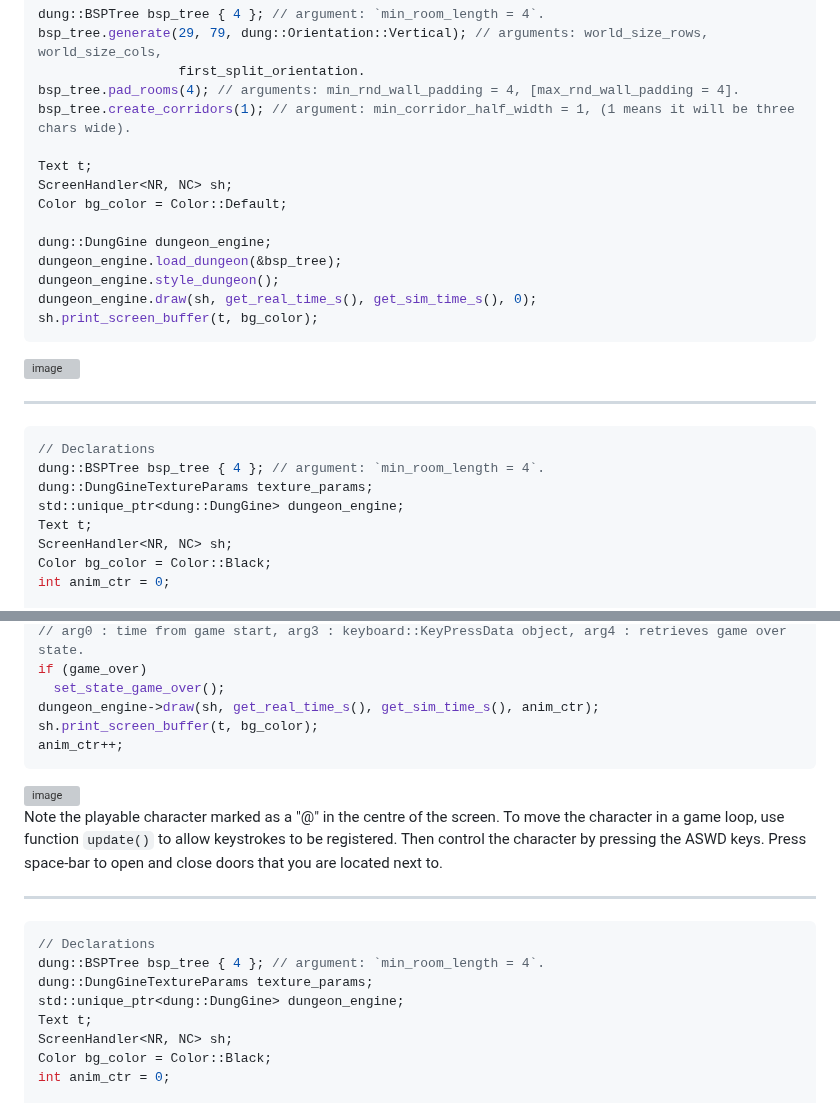
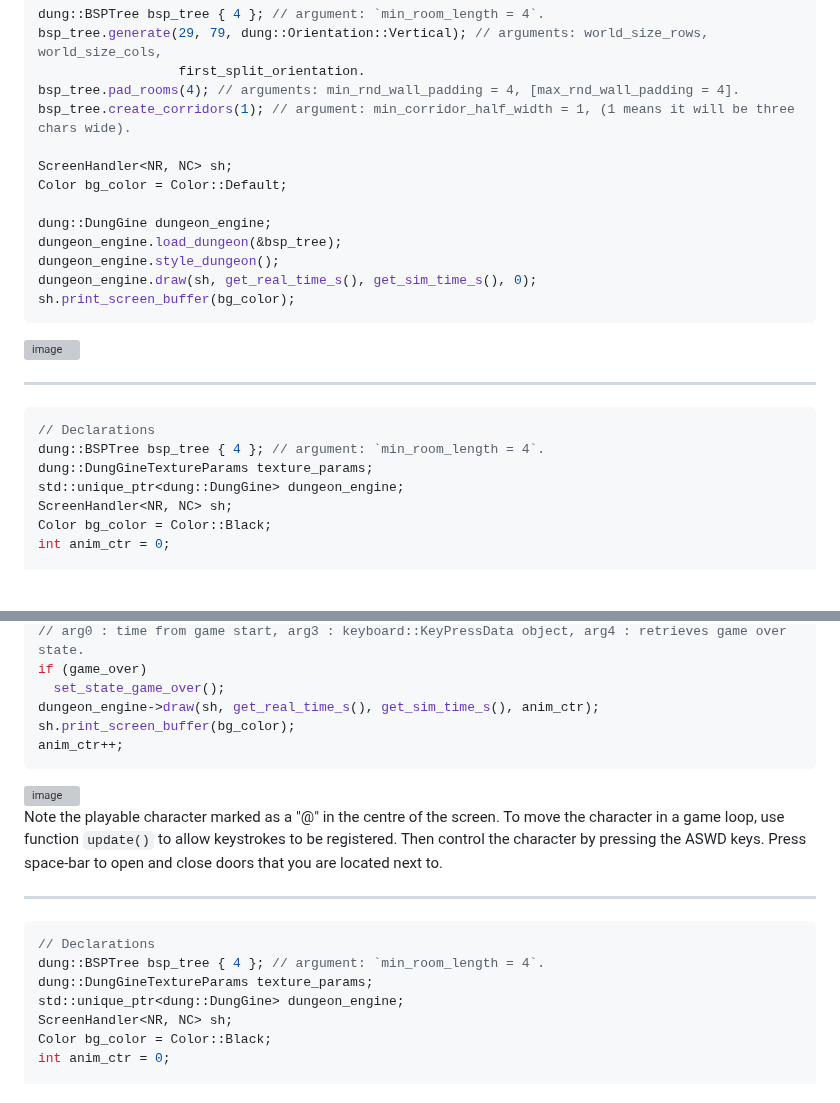
Before and after one commit to razterizer/DungGine, a Markdown page: README.md, 2 parts joined by grey strips. GitHub-like rendering; blank space fills up the shorter version; grey boxes are pictures that could not be loaded.

Commit message:
README.md: * Updating the examples.

````diff
--- a/README.md
+++ b/README.md
@@ -111,7 +111,6 @@ bsp_tree.generate(29, 79, dung::Orientation::Vertical); // arguments: world_size
 bsp_tree.pad_rooms(4); // arguments: min_rnd_wall_padding = 4, [max_rnd_wall_padding = 4].
 bsp_tree.create_corridors(1); // argument: min_corridor_half_width = 1, (1 means it will be three chars wide).
 
-Text t;
 ScreenHandler<NR, NC> sh;
 Color bg_color = Color::Default;
 
@@ -119,7 +118,7 @@ dung::DungGine dungeon_engine;
 dungeon_engine.load_dungeon(&bsp_tree);
 dungeon_engine.style_dungeon();
 dungeon_engine.draw(sh, get_real_time_s(), get_sim_time_s(), 0);
-sh.print_screen_buffer(t, bg_color);
+sh.print_screen_buffer(bg_color);
 ```
 
 <img width="560" alt="image" src="https://github.com/razterizer/DungGine/assets/32767250/7417d29d-1d2a-47b6-b926-31a9ae0177b2">
@@ -131,7 +130,6 @@ sh.print_screen_buffer(t, bg_color);
 dung::BSPTree bsp_tree { 4 }; // argument: `min_room_length = 4`.
 dung::DungGineTextureParams texture_params;
 std::unique_ptr<dung::DungGine> dungeon_engine;
-Text t;
 ScreenHandler<NR, NC> sh;
 Color bg_color = Color::Black;
 int anim_ctr = 0;
@@ -162,7 +160,7 @@ dungeon_engine->update(get_real_time_s(), get_sim_time_s(), get_sim_time_dt(), k
 if (game_over)
   set_state_game_over();
 dungeon_engine->draw(sh, get_real_time_s(), get_sim_time_s(), anim_ctr);
-sh.print_screen_buffer(t, bg_color);
+sh.print_screen_buffer(bg_color);
 anim_ctr++;
 ```
 
@@ -178,7 +176,6 @@ To move the character in a game loop, use function `update()` to allow keystroke
 dung::BSPTree bsp_tree { 4 }; // argument: `min_room_length = 4`.
 dung::DungGineTextureParams texture_params;
 std::unique_ptr<dung::DungGine> dungeon_engine;
-Text t;
 ScreenHandler<NR, NC> sh;
 Color bg_color = Color::Black;
 int anim_ctr = 0;
````
Also changed, not shown: other parts of README.md (+1 -1 lines).
